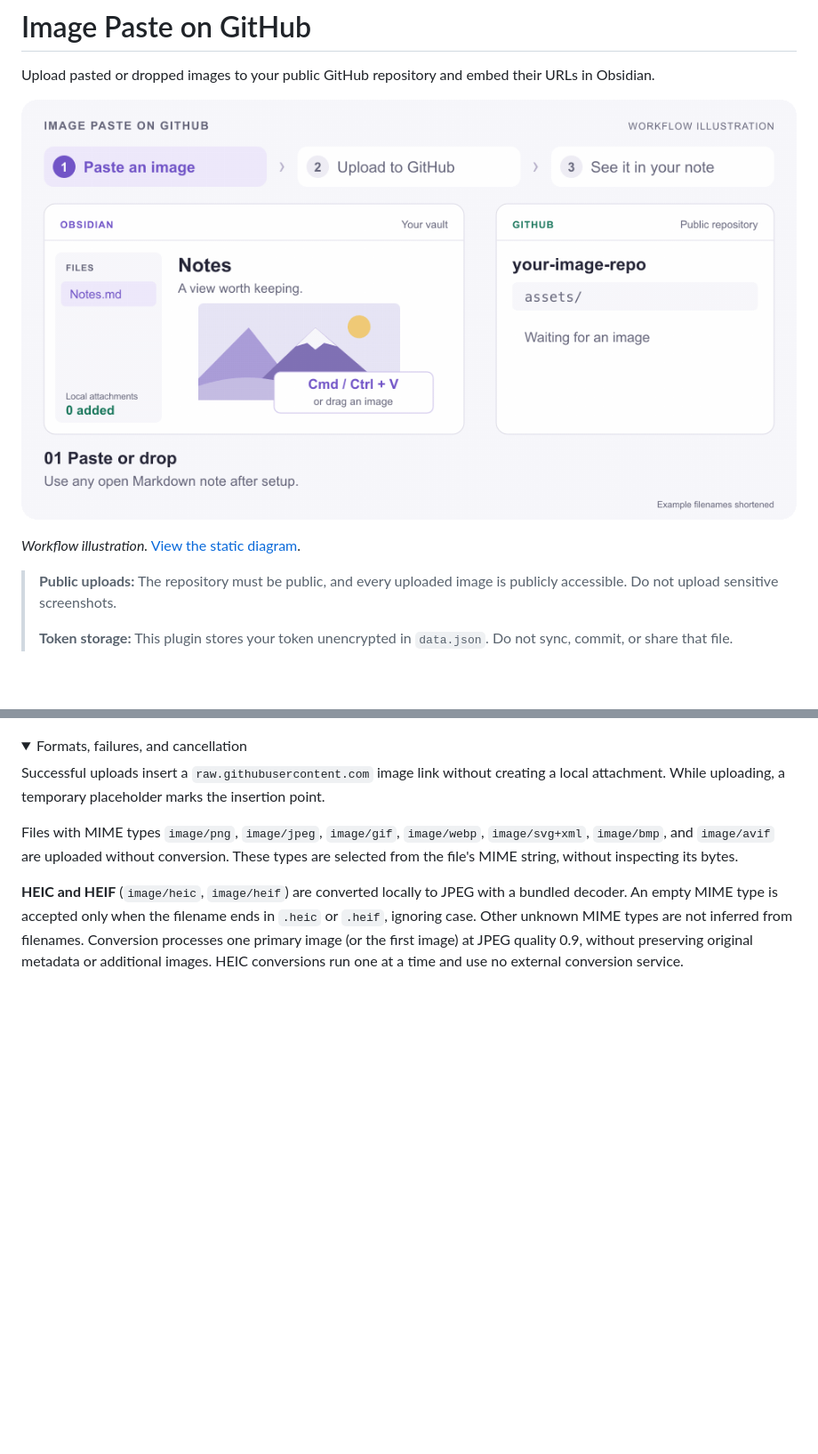
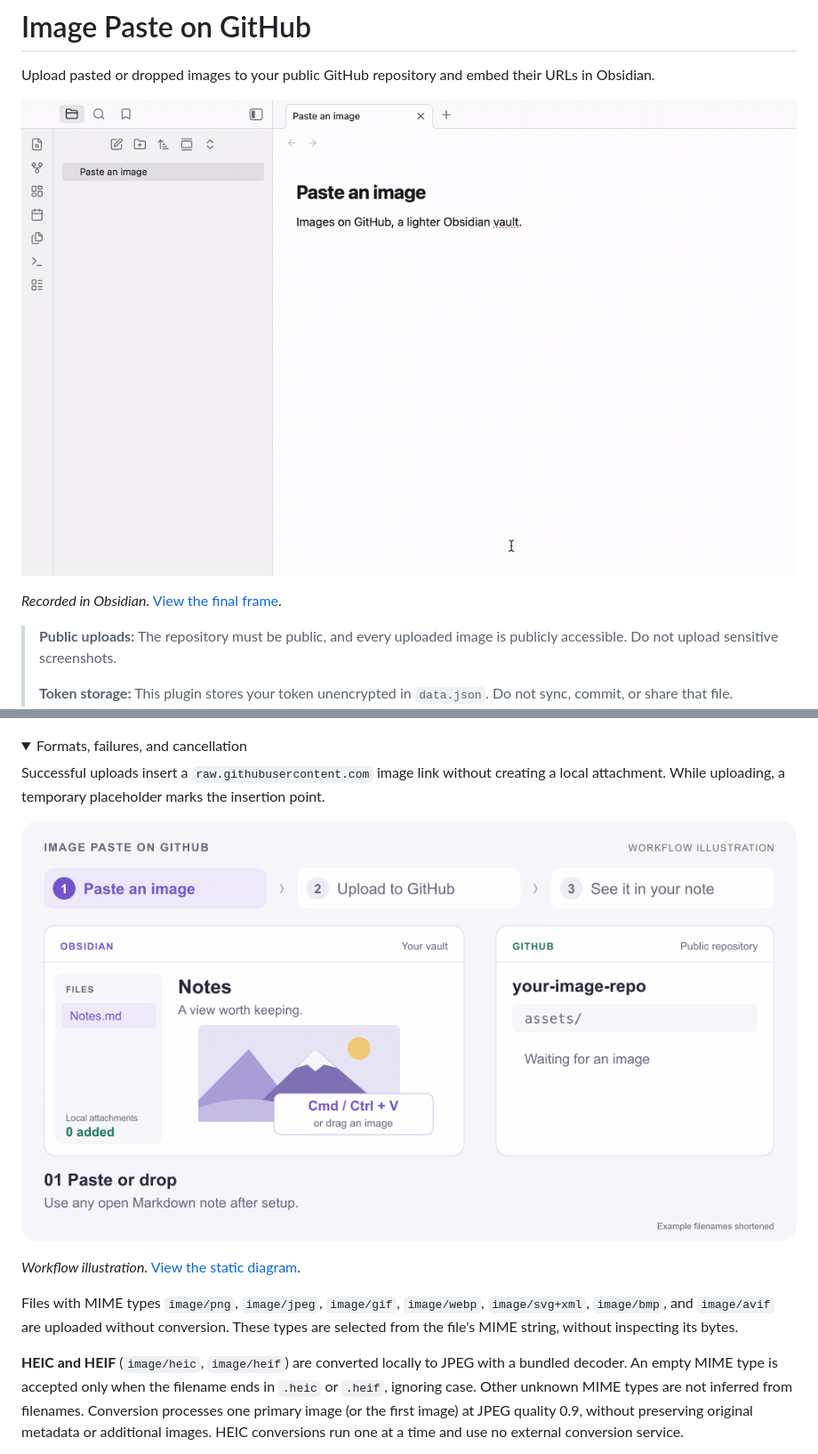
Before and after one commit to HyoYoonNam/image-paste-on-github, a Markdown page: README.md, 2 parts joined by grey strips. Shown at 89% size. GitHub-like rendering; pictures changed too: docs/images/obsidian-paste-demo.gif (added); folded sections open; blank space fills up the shorter version.

```diff
--- a/README.md
+++ b/README.md
@@ -2,9 +2,9 @@
 
 Upload pasted or dropped images to your public GitHub repository and embed their URLs in Obsidian.
 
-![Workflow illustration: paste an image, upload it to GitHub, and display it in the note without a local attachment after a successful upload](docs/images/paste-workflow.gif)
+![Actual Obsidian recording: paste an image, upload it to GitHub, and display the remote image in the note without a local attachment](docs/images/obsidian-paste-demo.gif)
 
-*Workflow illustration.* [View the static diagram](docs/images/paste-workflow.svg).
+*Recorded in Obsidian.* [View the final frame](docs/images/obsidian-paste-demo.png).
 
 > **Public uploads:** The repository must be public, and every uploaded image is publicly accessible. Do not upload sensitive screenshots.
 >
@@ -37,6 +37,10 @@ The screenshot below is a reference for repository selection and **Contents: rea
 <summary>Formats, failures, and cancellation</summary>
 
 Successful uploads insert a `raw.githubusercontent.com` image link without creating a local attachment. While uploading, a temporary placeholder marks the insertion point.
+
+![Workflow illustration: paste an image, upload it to GitHub, and display it in the note without a local attachment after a successful upload](docs/images/paste-workflow.gif)
+
+*Workflow illustration.* [View the static diagram](docs/images/paste-workflow.svg).
 
 Files with MIME types `image/png`, `image/jpeg`, `image/gif`, `image/webp`, `image/svg+xml`, `image/bmp`, and `image/avif` are uploaded without conversion. These types are selected from the file's MIME string, without inspecting its bytes.
 
```
Also changed, not shown: docs/images/README.md (+50 -0 lines), docs/images/demo-sample.png (added), docs/images/obsidian-paste-demo.png (added), 1 other file.
